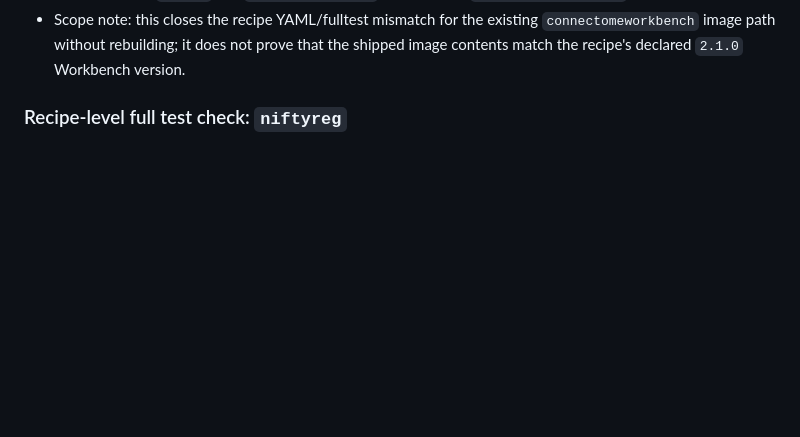
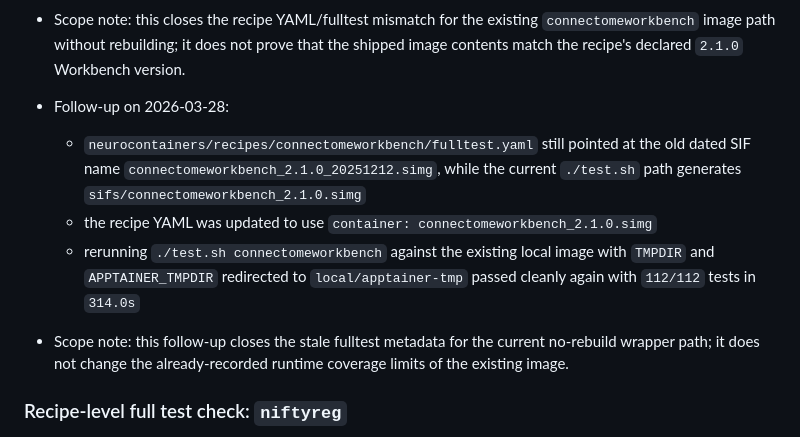
Before and after one commit to neurodesk/builder, a Markdown page: ARM64_TEMPLATE_AUDIT.md, the part around the change. Drawn GitHub-style; blank space fills up the shorter version.

Commit message:
Fix connectomeworkbench fulltest container filename

```diff
--- a/ARM64_TEMPLATE_AUDIT.md
+++ b/ARM64_TEMPLATE_AUDIT.md
@@ -1388,6 +1388,12 @@ These changes are now in this repo and should be used as the new baseline for ar
   - the literal `./test.sh connectomeworkbench` wrapper initially failed during Apptainer conversion with `no space left on device` under `/tmp`, then passed cleanly with `112/112` tests in `314.6s` when rerun with `TMPDIR` and `APPTAINER_TMPDIR` redirected to `local/apptainer-tmp`
 - Scope note: this closes the recipe YAML/fulltest mismatch for the existing `connectomeworkbench` image path without rebuilding; it does not prove that the shipped image contents match the recipe's declared `2.1.0` Workbench version.
 
+- Follow-up on 2026-03-28:
+  - `neurocontainers/recipes/connectomeworkbench/fulltest.yaml` still pointed at the old dated SIF name `connectomeworkbench_2.1.0_20251212.simg`, while the current `./test.sh` path generates `sifs/connectomeworkbench_2.1.0.simg`
+  - the recipe YAML was updated to use `container: connectomeworkbench_2.1.0.simg`
+  - rerunning `./test.sh connectomeworkbench` against the existing local image with `TMPDIR` and `APPTAINER_TMPDIR` redirected to `local/apptainer-tmp` passed cleanly again with `112/112` tests in `314.0s`
+- Scope note: this follow-up closes the stale fulltest metadata for the current no-rebuild wrapper path; it does not change the already-recorded runtime coverage limits of the existing image.
+
 ### Recipe-level full test check: `niftyreg`
 
 - On 2026-03-28, `./test.sh niftyreg` was run against the existing local `niftyreg:1.4.0` image on an `aarch64` host without rebuilding the Docker image.
```
